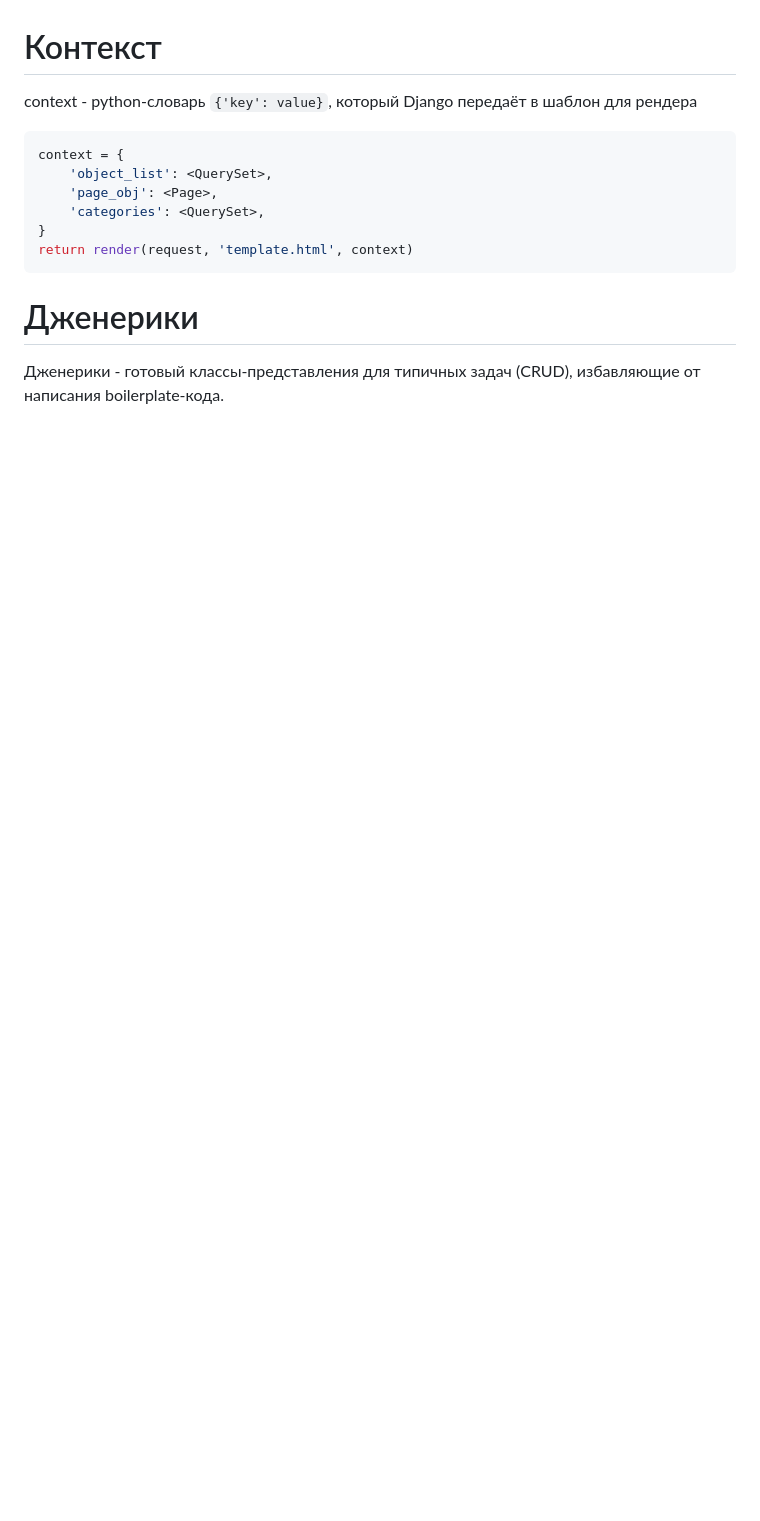
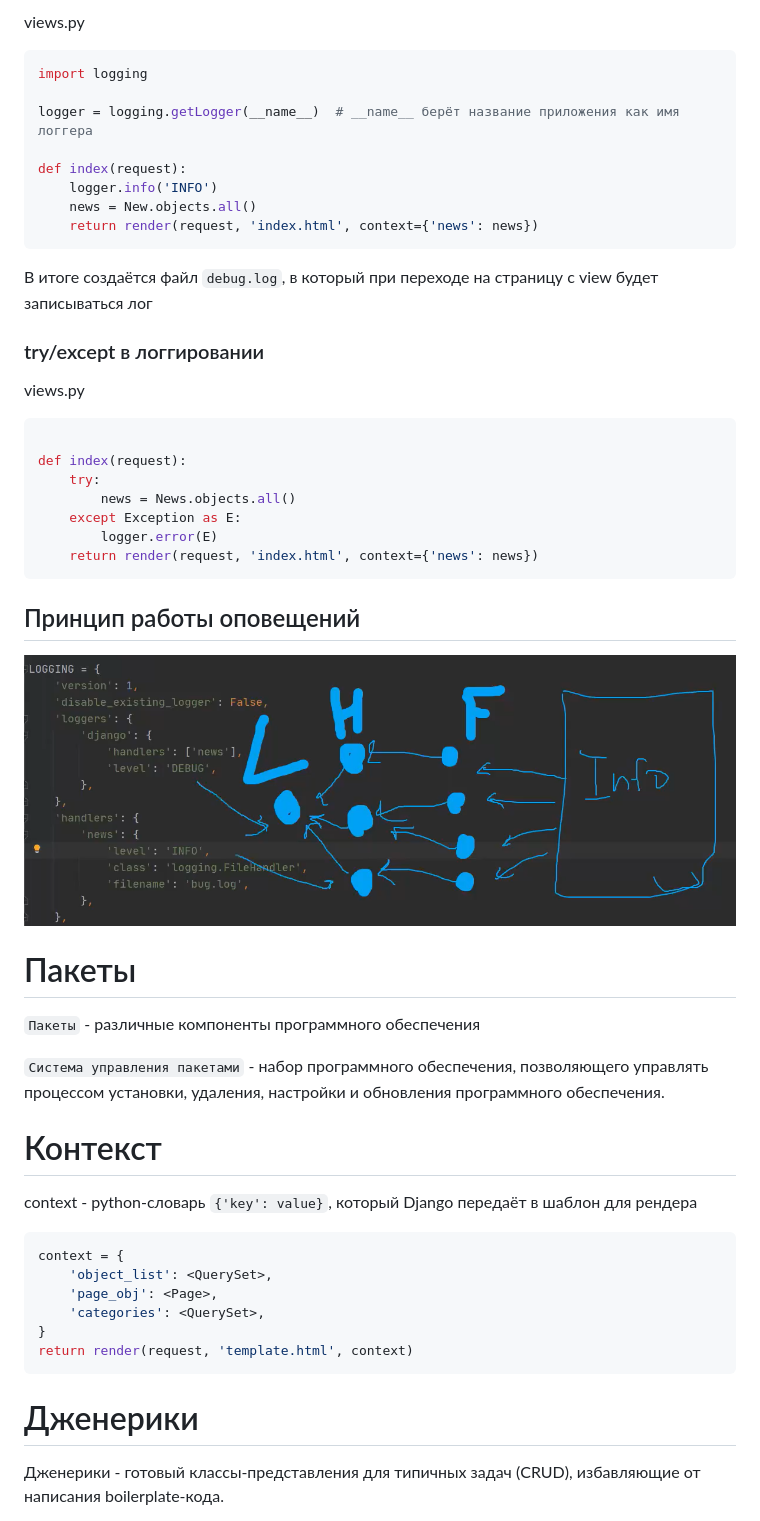
Before and after one commit to igoroshust/repeat, a Markdown page: materials/doc.md, the part around one of its changes. Rendered like a GitHub page; pictures changed too: materials/image-22.png (added); blank space fills up the shorter version.

Commit message:
feat: new materials (logging)

````diff
--- a/materials/doc.md
+++ b/materials/doc.md
@@ -20,3 +87,32 @@
+views.py
+```python
+import logging
+
+logger = logging.getLogger(__name__)  # __name__ берёт название приложения как имя логгера
+
+def index(request):
+    logger.info('INFO')
+    news = New.objects.all()
+    return render(request, 'index.html', context={'news': news})
+```
+
+В итоге создаётся файл `debug.log`, в который при переходе на страницу с view будет записываться лог
+
+
+### try/except в логгировании
+views.py
+```python
+
+def index(request):
+    try:
+        news = News.objects.all()
+    except Exception as E:
+        logger.error(E)
+    return render(request, 'index.html', context={'news': news})
+```
+
+## Принцип работы оповещений
+![alt text](image-22.png)
 
 
 
@@ -34,6 +130,10 @@
 
 
 
+# Пакеты
+`Пакеты` - различные компоненты программного обеспечения
+
+`Система управления пакетами` - набор программного обеспечения, позволяющего управлять процессом установки, удаления, настройки и обновления программного обеспечения.
 
 
 
````
Also changed, not shown: other parts of materials/doc.md (+67 -0 lines).
